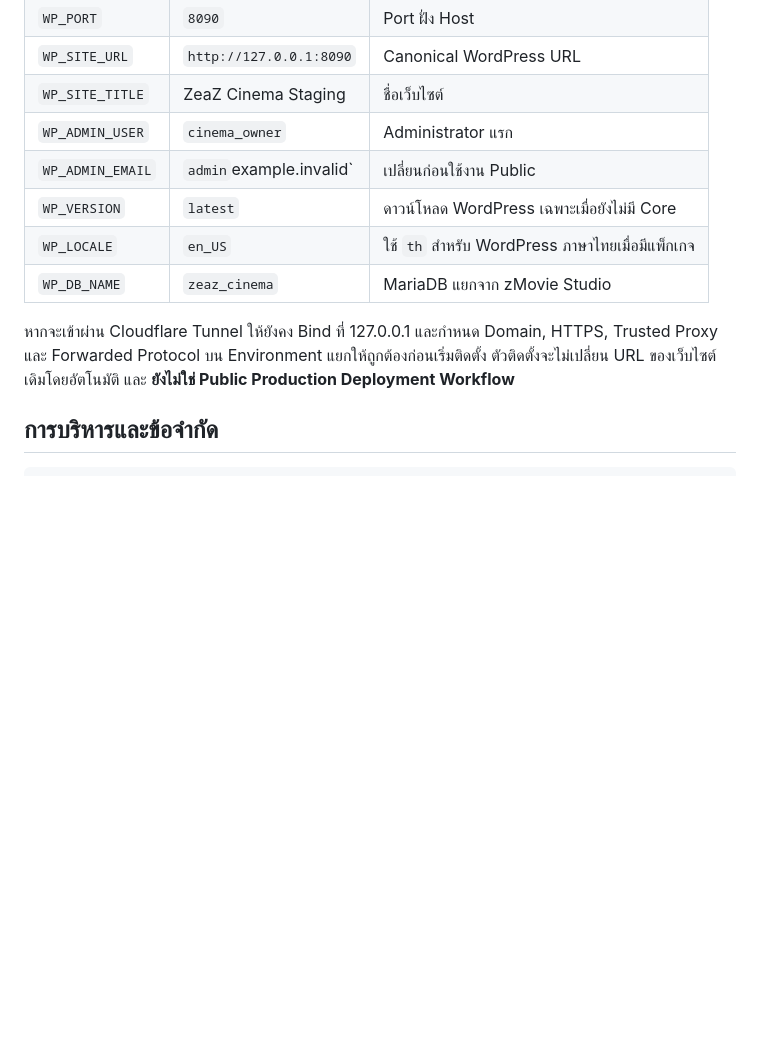
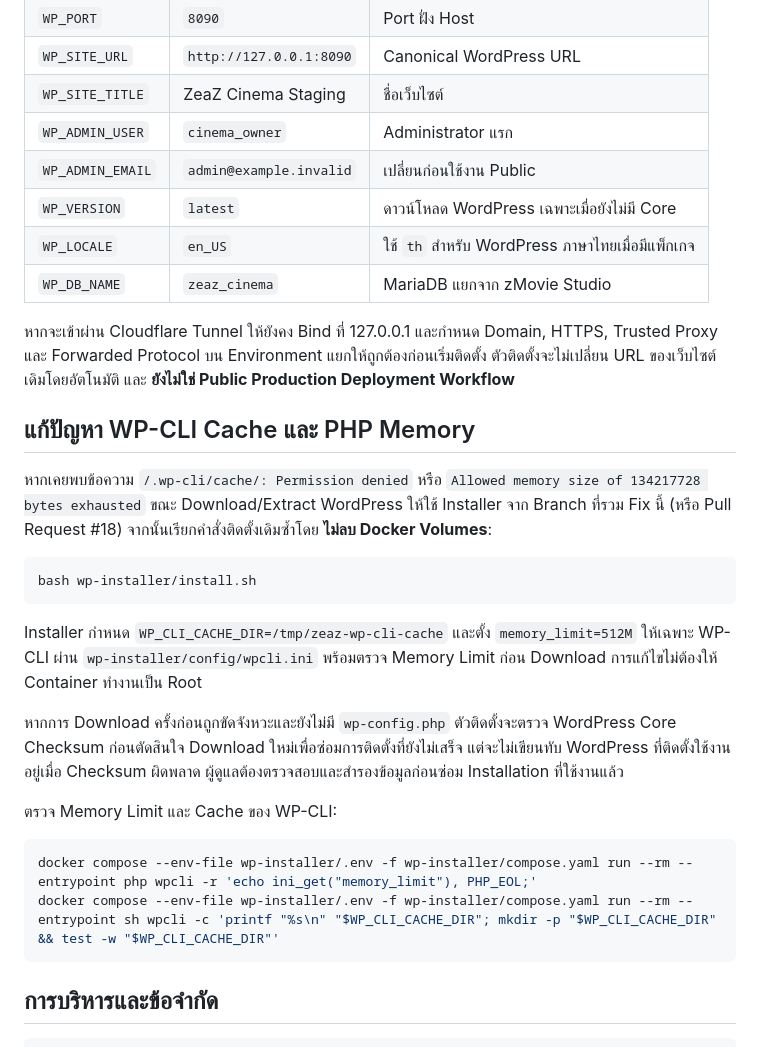
Before and after one commit to cvsz/zmovie, a Markdown page: wp-installer/README.md, the part around the change. Rendered like a GitHub page; blank space fills up the shorter version.

Commit message:
docs(wp-installer): explain cache/memory fixes and safe retry after interrupted downloads

````diff
--- a/wp-installer/README.md
+++ b/wp-installer/README.md
@@ -41,12 +41,31 @@ Plugin และ Theme Mount จาก Repository แบบ Read-only เพื
 | `WP_SITE_URL` | `http://127.0.0.1:8090` | Canonical WordPress URL |
 | `WP_SITE_TITLE` | ZeaZ Cinema Staging | ชื่อเว็บไซต์ |
 | `WP_ADMIN_USER` | `cinema_owner` | Administrator แรก |
-| `WP_ADMIN_EMAIL` | `admin`example.invalid` | เปลี่ยนก่อนใช้งาน Public |
+| `WP_ADMIN_EMAIL` | `admin@example.invalid` | เปลี่ยนก่อนใช้งาน Public |
 | `WP_VERSION` | `latest` | ดาวน์โหลด WordPress เฉพาะเมื่อยังไม่มี Core |
 | `WP_LOCALE` | `en_US` | ใช้ `th` สำหรับ WordPress ภาษาไทยเมื่อมีแพ็กเกจ |
 | `WP_DB_NAME` | `zeaz_cinema` | MariaDB แยกจาก zMovie Studio |
 
 หากจะเข้าผ่าน Cloudflare Tunnel ให้ยังคง Bind ที่ 127.0.0.1 และกำหนด Domain, HTTPS, Trusted Proxy และ Forwarded Protocol บน Environment แยกให้ถูกต้องก่อนเริ่มติดตั้ง ตัวติดตั้งจะไม่เปลี่ยน URL ของเว็บไซต์เดิมโดยอัตโนมัติ และ **ยังไม่ใช่ Public Production Deployment Workflow**
+
+## แก้ปัญหา WP-CLI Cache และ PHP Memory
+
+หากเคยพบข้อความ `/.wp-cli/cache/: Permission denied` หรือ `Allowed memory size of 134217728 bytes exhausted` ขณะ Download/Extract WordPress ให้ใช้ Installer จาก Branch ที่รวม Fix นี้ (หรือ Pull Request #18) จากนั้นเรียกคำสั่งติดตั้งเดิมซ้ำโดย **ไม่ลบ Docker Volumes**:
+
+```bash
+bash wp-installer/install.sh
+```
+
+Installer กำหนด `WP_CLI_CACHE_DIR=/tmp/zeaz-wp-cli-cache` และตั้ง `memory_limit=512M` ให้เฉพาะ WP-CLI ผ่าน `wp-installer/config/wpcli.ini` พร้อมตรวจ Memory Limit ก่อน Download การแก้ไขไม่ต้องให้ Container ทำงานเป็น Root
+
+หากการ Download ครั้งก่อนถูกขัดจังหวะและยังไม่มี `wp-config.php` ตัวติดตั้งจะตรวจ WordPress Core Checksum ก่อนตัดสินใจ Download ใหม่เพื่อซ่อมการติดตั้งที่ยังไม่เสร็จ แต่จะไม่เขียนทับ WordPress ที่ติดตั้งใช้งานอยู่เมื่อ Checksum ผิดพลาด ผู้ดูแลต้องตรวจสอบและสำรองข้อมูลก่อนซ่อม Installation ที่ใช้งานแล้ว
+
+ตรวจ Memory Limit และ Cache ของ WP-CLI:
+
+```bash
+docker compose --env-file wp-installer/.env -f wp-installer/compose.yaml run --rm --entrypoint php wpcli -r 'echo ini_get("memory_limit"), PHP_EOL;'
+docker compose --env-file wp-installer/.env -f wp-installer/compose.yaml run --rm --entrypoint sh wpcli -c 'printf "%s\n" "$WP_CLI_CACHE_DIR"; mkdir -p "$WP_CLI_CACHE_DIR" && test -w "$WP_CLI_CACHE_DIR"'
+```
 
 ## การบริหารและข้อจำกัด
 
````
